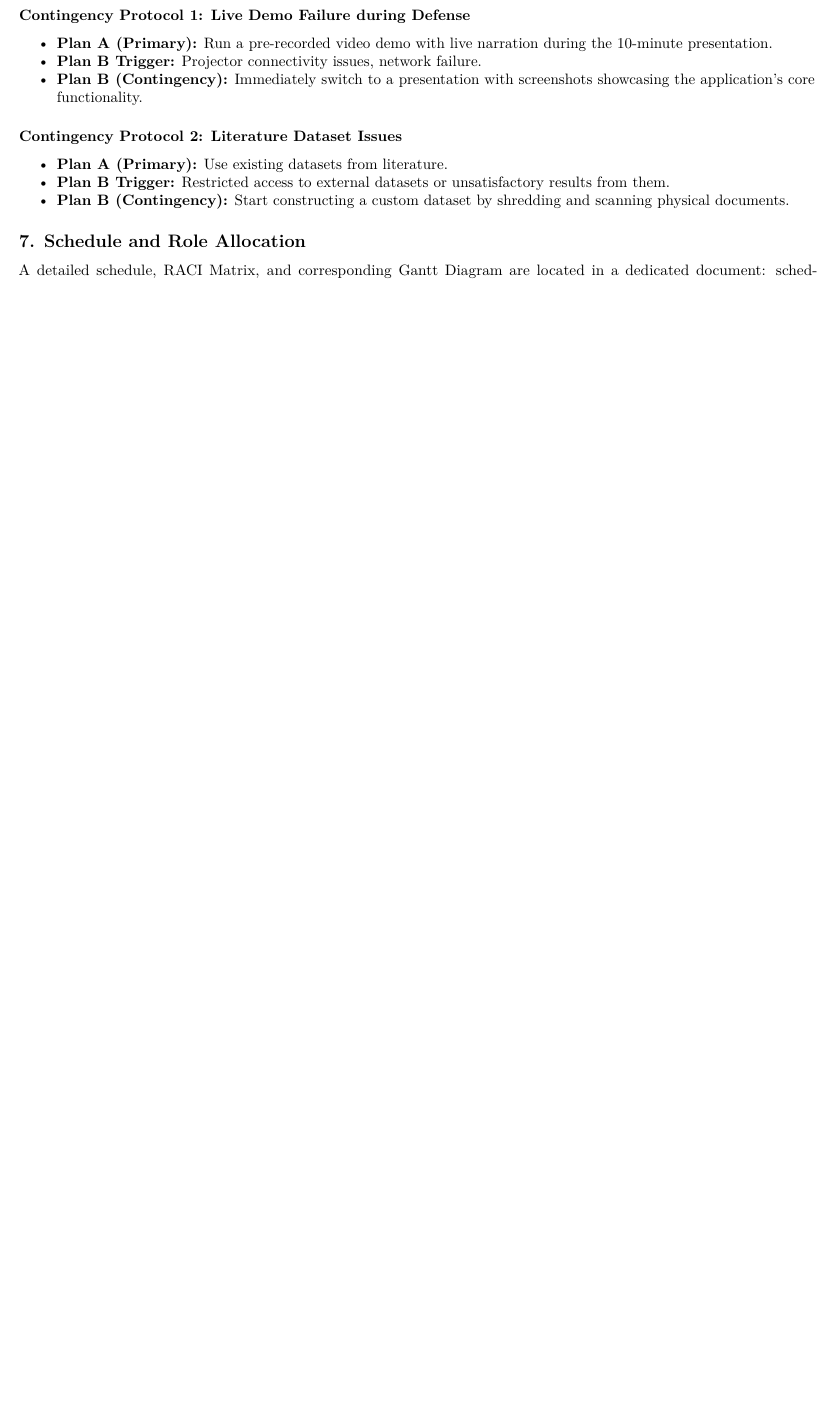
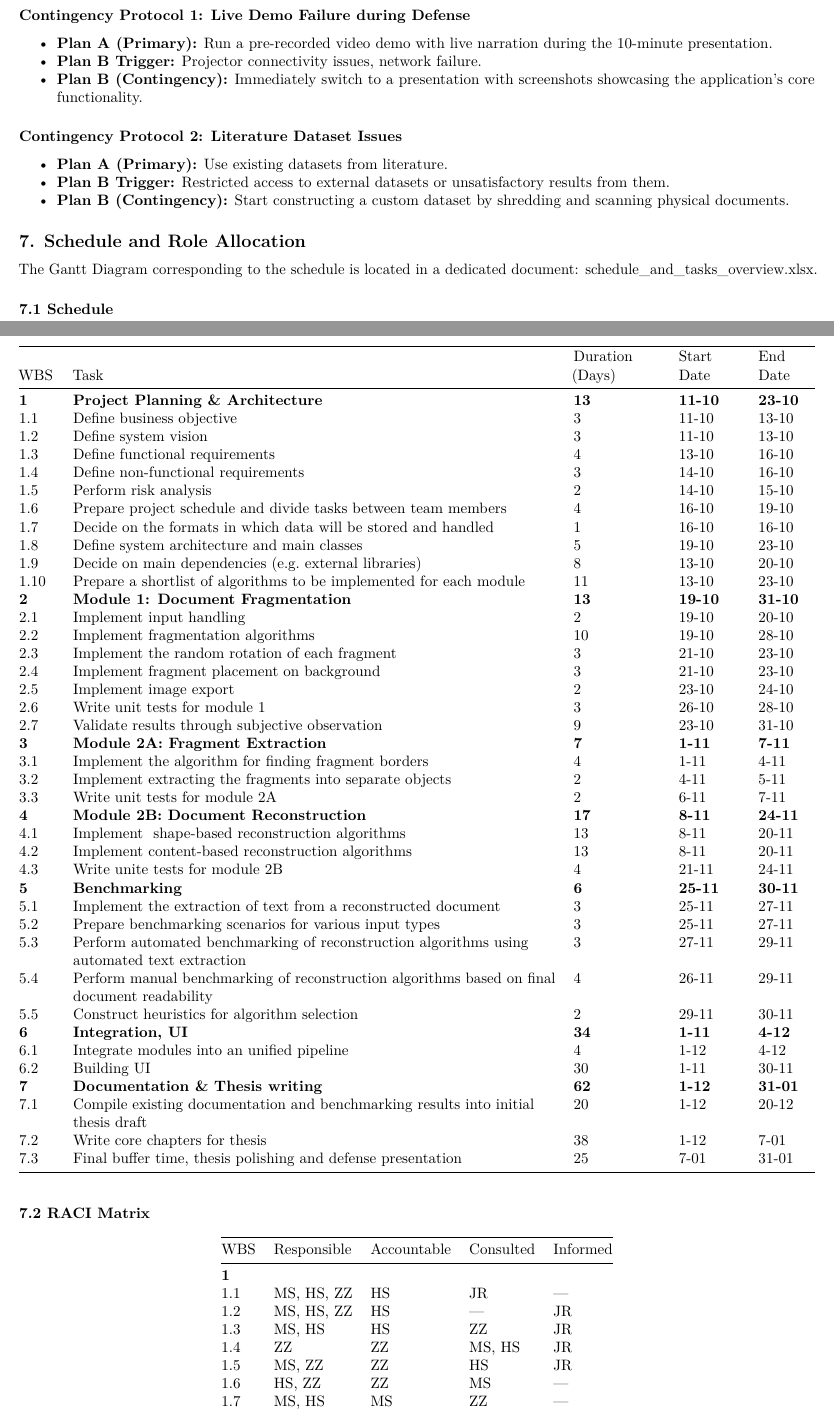
Before and after one commit to zalewskaz/Fragmented-Document-Reconstruction, a LaTeX document (docs/engineering_project_report.tex): part of page 4 of 5 before the commit and two parts of pages 4 and 5 of 6 after it, the two joined at a grey line, cut so that both start at the same text, the shorter picture padded with empty space. Compiled offline with pdfLaTeX.

Commit message:
added schedule and raci matrix to document

```diff
--- a/docs/engineering_project_report.tex
+++ b/docs/engineering_project_report.tex
@@ -571,6 +575,118 @@ Issues}}{Contingency Protocol 2: Literature Dataset Issues}}\label{contingency-p
 \subsection{7. Schedule and Role
 Allocation}\label{schedule-and-role-allocation}
 
-A detailed schedule, RACI Matrix, and corresponding Gantt Diagram are
-located in a dedicated document:
+The Gantt Diagram corresponding to the schedule is located in a
+dedicated document:
 \href{https://github.com/zalewskaz/Fragmented-Document-Reconstruction/blob/main/docs/schedule_and_tasks_overview.xlsx}{schedule\_and\_tasks\_overview.xlsx}.
+
+\subsubsection{7.1 Schedule}\label{schedule}
+
+{\def\LTcaptype{none} % do not increment counter
+\begin{longtable}[]{@{}
+  >{\raggedright\arraybackslash}p{(\linewidth - 8\tabcolsep) * \real{0.0496}}
+  >{\raggedright\arraybackslash}p{(\linewidth - 8\tabcolsep) * \real{0.6667}}
+  >{\raggedright\arraybackslash}p{(\linewidth - 8\tabcolsep) * \real{0.1206}}
+  >{\raggedright\arraybackslash}p{(\linewidth - 8\tabcolsep) * \real{0.0851}}
+  >{\raggedright\arraybackslash}p{(\linewidth - 8\tabcolsep) * \real{0.0780}}@{}}
+\toprule\noalign{}
+\begin{minipage}[b]{\linewidth}\raggedright
+WBS
+\end{minipage} & \begin{minipage}[b]{\linewidth}\raggedright
+Task
+\end{minipage} & \begin{minipage}[b]{\linewidth}\raggedright
+Duration (Days)
+\end{minipage} & \begin{minipage}[b]{\linewidth}\raggedright
+Start Date
+\end{minipage} & \begin{minipage}[b]{\linewidth}\raggedright
+End Date
+\end{minipage} \\
+\midrule\noalign{}
+\endhead
+\bottomrule\noalign{}
+\endlastfoot
+\textbf{1} & \textbf{Project Planning \& Architecture} & \textbf{13} &
+\textbf{11-10} & \textbf{23-10} \\
+1.1 & Define business objective & 3 & 11-10 & 13-10 \\
+1.2 & Define system vision & 3 & 11-10 & 13-10 \\
+1.3 & Define functional requirements & 4 & 13-10 & 16-10 \\
+1.4 & Define non-functional requirements & 3 & 14-10 & 16-10 \\
+1.5 & Perform risk analysis & 2 & 14-10 & 15-10 \\
+1.6 & Prepare project schedule and divide tasks between team members & 4
+& 16-10 & 19-10 \\
+1.7 & Decide on the formats in which data will be stored and handled & 1
+& 16-10 & 16-10 \\
+1.8 & Define system architecture and main classes & 5 & 19-10 & 23-10 \\
+1.9 & Decide on main dependencies (e.g.~external libraries) & 8 & 13-10
+& 20-10 \\
+1.10 & Prepare a shortlist of algorithms to be implemented for each
+module & 11 & 13-10 & 23-10 \\
+\textbf{2} & \textbf{Module 1: Document Fragmentation} & \textbf{13} &
+\textbf{19-10} & \textbf{31-10} \\
+2.1 & Implement input handling & 2 & 19-10 & 20-10 \\
+2.2 & Implement fragmentation algorithms & 10 & 19-10 & 28-10 \\
+2.3 & Implement the random rotation of each fragment & 3 & 21-10 &
+23-10 \\
+2.4 & Implement fragment placement on background & 3 & 21-10 & 23-10 \\
+2.5 & Implement image export & 2 & 23-10 & 24-10 \\
+2.6 & Write unit tests for module 1 & 3 & 26-10 & 28-10 \\
+2.7 & Validate results through subjective observation & 9 & 23-10 &
+31-10 \\
+\textbf{3} & \textbf{Module 2A: Fragment Extraction} & \textbf{7} &
+\textbf{1-11} & \textbf{7-11} \\
+3.1 & Implement the algorithm for finding fragment borders & 4 & 1-11 &
+4-11 \\
+3.2 & Implement extracting the fragments into separate objects & 2 &
+4-11 & 5-11 \\
+3.3 & Write unit tests for module 2A & 2 & 6-11 & 7-11 \\
+\textbf{4} & \textbf{Module 2B: Document Reconstruction} & \textbf{17} &
+\textbf{8-11} & \textbf{24-11} \\
+4.1 & Implement~ shape-based reconstruction algorithms & 13 & 8-11 &
+20-11 \\
+4.2 & Implement content-based reconstruction algorithms & 13 & 8-11 &
+20-11 \\
+4.3 & Write unite tests for module 2B & 4 & 21-11 & 24-11 \\
+\textbf{5} & \textbf{Benchmarking} & \textbf{6} & \textbf{25-11} &
+\textbf{30-11} \\
+5.1 & Implement the extraction of text from a reconstructed document & 3
+& 25-11 & 27-11 \\
+5.2 & Prepare benchmarking scenarios for various input types & 3 & 25-11
+& 27-11 \\
+5.3 & Perform automated benchmarking of reconstruction algorithms using
+automated text extraction & 3 & 27-11 & 29-11 \\
+5.4 & Perform manual benchmarking of reconstruction algorithms based on
+final document readability & 4 & 26-11 & 29-11 \\
+5.5 & Construct heuristics for algorithm selection & 2 & 29-11 &
+30-11 \\
+\textbf{6} & \textbf{Integration, UI} & \textbf{34} & \textbf{1-11} &
+\textbf{4-12} \\
+6.1 & Integrate modules into an unified pipeline & 4 & 1-12 & 4-12 \\
+6.2 & Building UI & 30 & 1-11 & 30-11 \\
+\textbf{7} & \textbf{Documentation \& Thesis writing} & \textbf{62} &
+\textbf{1-12} & \textbf{31-01} \\
+7.1 & Compile existing documentation and benchmarking results into
+initial thesis draft & 20 & 1-12 & 20-12 \\
+7.2 & Write core chapters for thesis & 38 & 1-12 & 7-01 \\
+7.3 & Final buffer time, thesis polishing and defense presentation & 25
+& 7-01 & 31-01 \\
+\end{longtable}
+}
+
+\subsubsection{7.2 RACI Matrix}\label{raci-matrix}
+
+{\def\LTcaptype{none} % do not increment counter
+\begin{longtable}[]{@{}lllll@{}}
+\toprule\noalign{}
+WBS & Responsible & Accountable & Consulted & Informed \\
+\midrule\noalign{}
+\endhead
+\bottomrule\noalign{}
+\endlastfoot
+\textbf{1} & & & & \\
+1.1 & MS, HS, ZZ & HS & JR & --- \\
+1.2 & MS, HS, ZZ & HS & --- & JR \\
+1.3 & MS, HS & HS & ZZ & JR \\
+1.4 & ZZ & ZZ & MS, HS & JR \\
+1.5 & MS, ZZ & ZZ & HS & JR \\
+1.6 & HS, ZZ & ZZ & MS & --- \\
+1.7 & MS, HS & MS & ZZ & --- \\
+1.8 & MS, HS, ZZ & MS & --- & --- \\
@@ -577,3 +725,5 @@ located in a dedicated document:
+\end{longtable}
+}
 
 \subsection{8. Glossary}\label{glossary}
 
```
Also changed, not shown: docs/md/01-scope.md (+97 -3 lines), docs/System do rekonstrukcji pofragmentowanych dokumentów na podstawie kształtu i zawartości fragmentów.pdf, docs/engineering_project_report.pdf, docs/engineering_project_report.tex (40 more changed lines), 1 other file.
